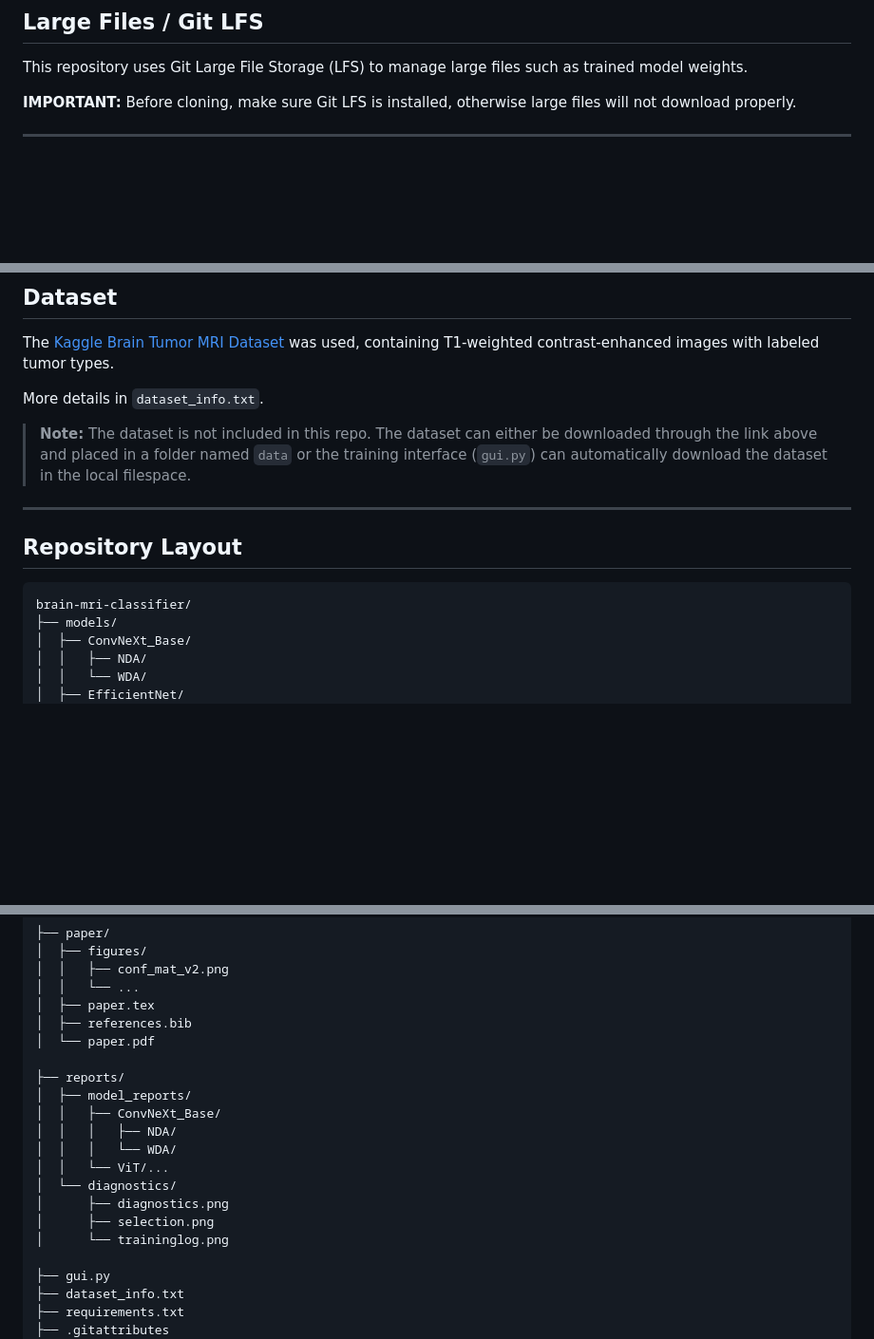
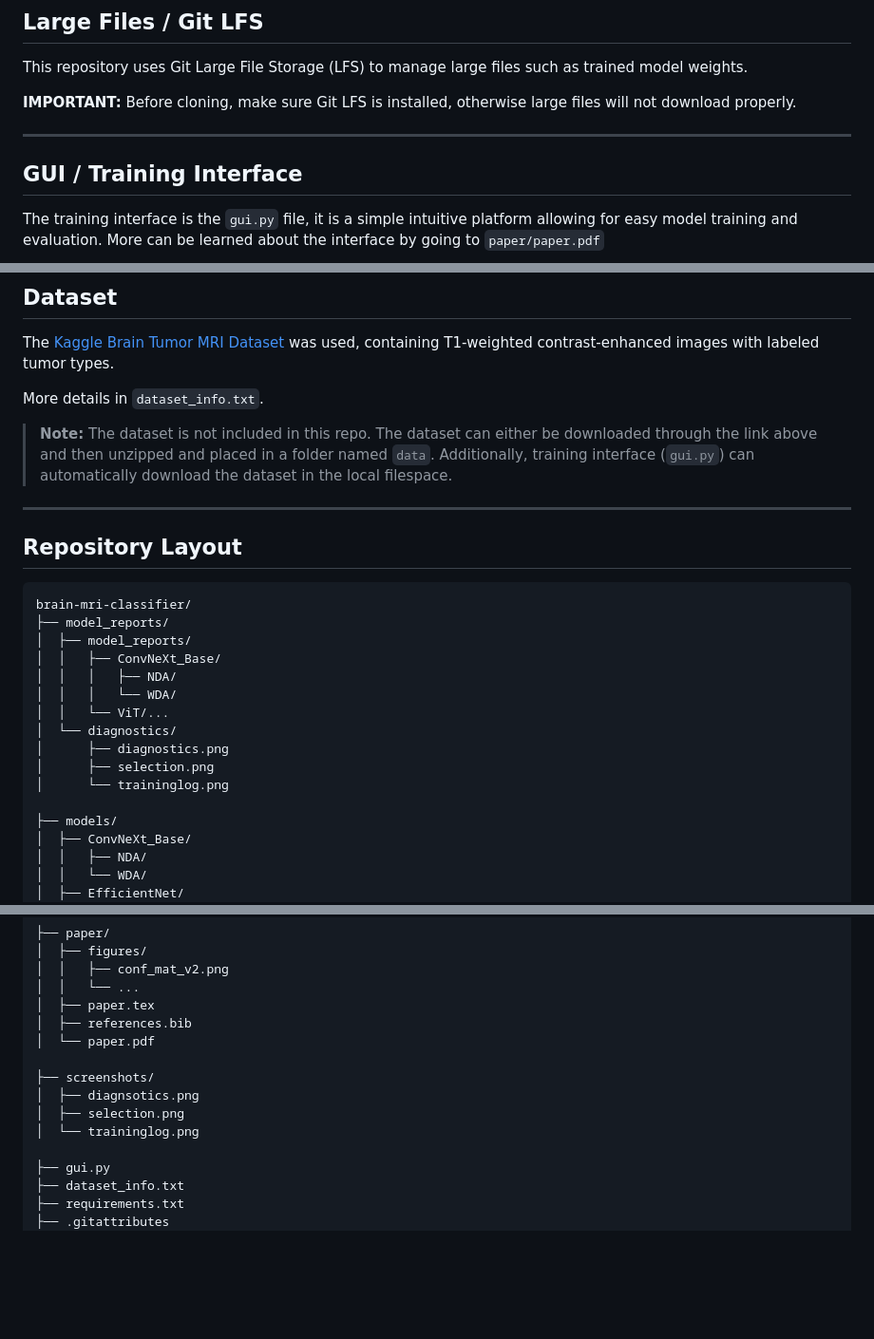
Before and after one commit to zaina-ml/brain-mri-classifier, a Markdown page: README.md, 3 parts joined by grey strips. Shown at 95% size. Drawn GitHub-style; blank space fills up the shorter version.

Commit message:
Update README.md
Added Images, Updated file structure

````diff
--- a/README.md
+++ b/README.md
@@ -20,4 +20,6 @@ This repository uses Git Large File Storage (LFS) to manage large files such as
 **IMPORTANT:** Before cloning, make sure Git LFS is installed, otherwise large files will not download properly.
 
 ---
+## GUI / Training Interface
+The training interface is the ```gui.py``` file, it is a simple intuitive platform allowing for easy model training and evaluation. More can be learned about the interface by going to ```paper/paper.pdf```
 
@@ -28,13 +35,24 @@ The [Kaggle Brain Tumor MRI Dataset](https://www.kaggle.com/datasets/masoudnickp
 
 More details in `dataset_info.txt`.
 
-> **Note:** The dataset is not included in this repo. The dataset can either be downloaded through the link above and placed in a folder named ```data``` or the training interface (```gui.py```) can automatically download the dataset in the local filespace.
+> **Note:** The dataset is not included in this repo. The dataset can either be downloaded through the link above and then unzipped and placed in a folder named ```data```. Additionally, training interface (```gui.py```) can automatically download the dataset in the local filespace.
 
 ---
 ## Repository Layout
 
 ```
 brain-mri-classifier/
+├── model_reports/
+│  ├── model_reports/
+│  │   ├── ConvNeXt_Base/
+│  │   │   ├── NDA/
+│  │   │   └── WDA/
+│  │   └── ViT/...
+│  └── diagnostics/
+│      ├── diagnostics.png
+│      ├── selection.png
+│      └── traininglog.png
+
 ├── models/
 │  ├── ConvNeXt_Base/
 │  │   ├── NDA/
@@ -56,16 +74,10 @@ brain-mri-classifier/
 │  ├── references.bib
 │  └── paper.pdf
 
-├── reports/
-│  ├── model_reports/
-│  │   ├── ConvNeXt_Base/
-│  │   │   ├── NDA/
-│  │   │   └── WDA/
-│  │   └── ViT/...
-│  └── diagnostics/
-│      ├── diagnostics.png
-│      ├── selection.png
-│      └── traininglog.png
+├── screenshots/
+│  ├── diagnsotics.png
+│  ├── selection.png
+│  └── traininglog.png
 
 ├── gui.py
 ├── dataset_info.txt
````
Also changed, not shown: other parts of README.md (+5 -0 lines).
